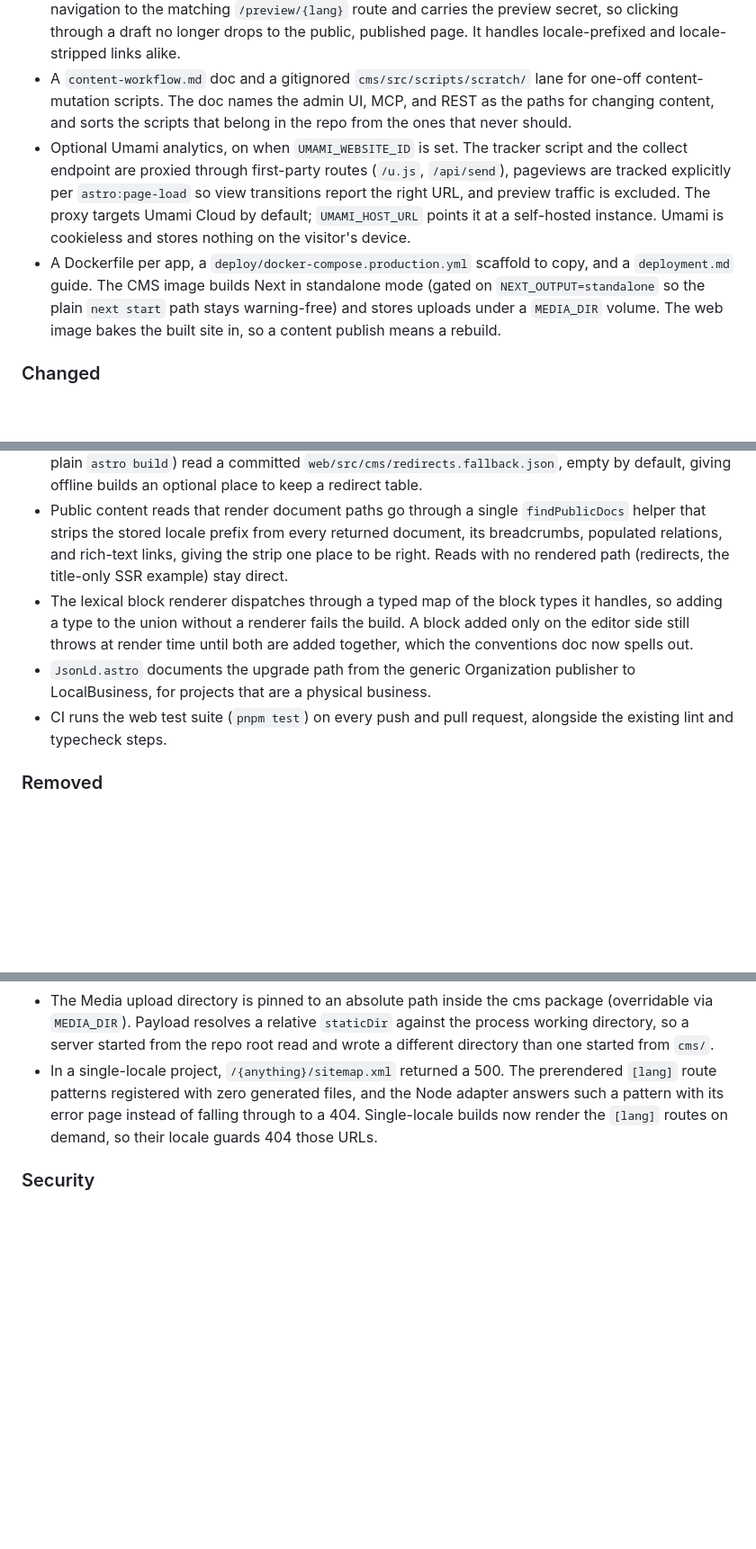
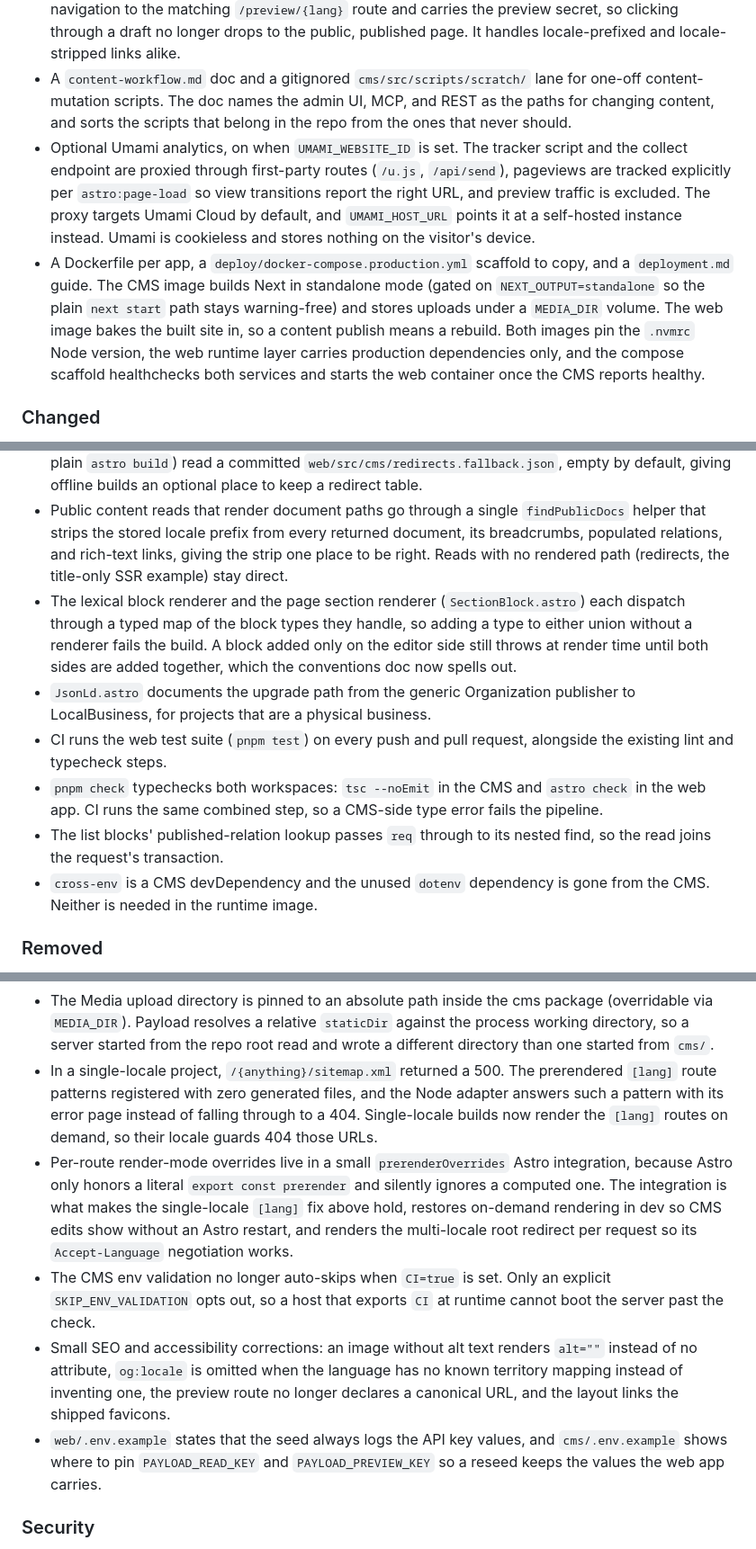
Before and after one commit to woerndl/astroload, a Markdown page: docs/astroload/CHANGELOG.md, 3 parts joined by grey strips. Shown at 90% size. Drawn GitHub-style; blank space fills up the shorter version.

Commit message:
docs: release 0.4.0 in CHANGELOG

```diff
--- a/docs/astroload/CHANGELOG.md
+++ b/docs/astroload/CHANGELOG.md
@@ -16,8 +18,8 @@ Commits follow [Conventional Commits 1.0.0](https://www.conventionalcommits.org/
 - Uploaded images are converted to WebP (the `xs` through `lg` variants and the main file), and `Img.astro` emits a responsive `srcset` with a `sizes` per call site. The `og` social-card crop stays JPEG for scraper compatibility, for sources smaller than the crop too. Every media url carries a `?v=updatedAt` marker and the media route sends a 30-day `Cache-Control` (deliberately not `immutable`, so the max-age bounds the one case the marker cannot see, a variant regeneration that leaves `updatedAt` untouched), so an updated file gets a fresh url and is never served stale. The maintenance guide notes the CDN query-string requirement this relies on.
 - Internal links inside the preview keep you in preview. A capture-phase click handler rewrites internal navigation to the matching `/preview/{lang}` route and carries the preview secret, so clicking through a draft no longer drops to the public, published page. It handles locale-prefixed and locale-stripped links alike.
 - A `content-workflow.md` doc and a gitignored `cms/src/scripts/scratch/` lane for one-off content-mutation scripts. The doc names the admin UI, MCP, and REST as the paths for changing content, and sorts the scripts that belong in the repo from the ones that never should.
-- Optional Umami analytics, on when `UMAMI_WEBSITE_ID` is set. The tracker script and the collect endpoint are proxied through first-party routes (`/u.js`, `/api/send`), pageviews are tracked explicitly per `astro:page-load` so view transitions report the right URL, and preview traffic is excluded. The proxy targets Umami Cloud by default; `UMAMI_HOST_URL` points it at a self-hosted instance. Umami is cookieless and stores nothing on the visitor's device.
-- A Dockerfile per app, a `deploy/docker-compose.production.yml` scaffold to copy, and a `deployment.md` guide. The CMS image builds Next in standalone mode (gated on `NEXT_OUTPUT=standalone` so the plain `next start` path stays warning-free) and stores uploads under a `MEDIA_DIR` volume. The web image bakes the built site in, so a content publish means a rebuild.
+- Optional Umami analytics, on when `UMAMI_WEBSITE_ID` is set. The tracker script and the collect endpoint are proxied through first-party routes (`/u.js`, `/api/send`), pageviews are tracked explicitly per `astro:page-load` so view transitions report the right URL, and preview traffic is excluded. The proxy targets Umami Cloud by default, and `UMAMI_HOST_URL` points it at a self-hosted instance instead. Umami is cookieless and stores nothing on the visitor's device.
+- A Dockerfile per app, a `deploy/docker-compose.production.yml` scaffold to copy, and a `deployment.md` guide. The CMS image builds Next in standalone mode (gated on `NEXT_OUTPUT=standalone` so the plain `next start` path stays warning-free) and stores uploads under a `MEDIA_DIR` volume. The web image bakes the built site in, so a content publish means a rebuild. Both images pin the `.nvmrc` Node version, the web runtime layer carries production dependencies only, and the compose scaffold healthchecks both services and starts the web container once the CMS reports healthy.
 
 ### Changed
 
@@ -27,9 +29,12 @@ Commits follow [Conventional Commits 1.0.0](https://www.conventionalcommits.org/
 - The default database is now MongoDB, through `@payloadcms/db-mongodb`, in place of Postgres. The adapter runs with transactions disabled (`transactionOptions: false`), so a single standalone `mongod` is enough, and `docker-compose.yml` ships one with a `mongosh` healthcheck. Document ids change from integers to MongoDB ObjectId strings, which the regenerated Payload types reflect. Postgres stays available as a documented alternative. The maintenance guide covers the switch-back steps and how to move existing data.
 - The build-time redirects fetch retries with backoff on a strict deploy build before giving up, so a CMS that is briefly unreachable while a coordinated deploy restarts it no longer aborts the build on the first error. A sustained outage still fails the strict build by design, which leaves the last good deploy serving rather than replacing it with a redirect-less one. Non-strict runs (dev, `astro check`, plain `astro build`) read a committed `web/src/cms/redirects.fallback.json`, empty by default, giving offline builds an optional place to keep a redirect table.
 - Public content reads that render document paths go through a single `findPublicDocs` helper that strips the stored locale prefix from every returned document, its breadcrumbs, populated relations, and rich-text links, giving the strip one place to be right. Reads with no rendered path (redirects, the title-only SSR example) stay direct.
-- The lexical block renderer dispatches through a typed map of the block types it handles, so adding a type to the union without a renderer fails the build. A block added only on the editor side still throws at render time until both are added together, which the conventions doc now spells out.
+- The lexical block renderer and the page section renderer (`SectionBlock.astro`) each dispatch through a typed map of the block types they handle, so adding a type to either union without a renderer fails the build. A block added only on the editor side still throws at render time until both sides are added together, which the conventions doc now spells out.
 - `JsonLd.astro` documents the upgrade path from the generic Organization publisher to LocalBusiness, for projects that are a physical business.
 - CI runs the web test suite (`pnpm test`) on every push and pull request, alongside the existing lint and typecheck steps.
+- `pnpm check` typechecks both workspaces: `tsc --noEmit` in the CMS and `astro check` in the web app. CI runs the same combined step, so a CMS-side type error fails the pipeline.
+- The list blocks' published-relation lookup passes `req` through to its nested find, so the read joins the request's transaction.
+- `cross-env` is a CMS devDependency and the unused `dotenv` dependency is gone from the CMS. Neither is needed in the runtime image.
 
 ### Removed
 
@@ -45,6 +50,10 @@ Commits follow [Conventional Commits 1.0.0](https://www.conventionalcommits.org/
 - The preview toolbar is sticky rather than fixed, so it reserves space in the layout instead of overlapping the page header.
 - The Media upload directory is pinned to an absolute path inside the cms package (overridable via `MEDIA_DIR`). Payload resolves a relative `staticDir` against the process working directory, so a server started from the repo root read and wrote a different directory than one started from `cms/`.
 - In a single-locale project, `/{anything}/sitemap.xml` returned a 500. The prerendered `[lang]` route patterns registered with zero generated files, and the Node adapter answers such a pattern with its error page instead of falling through to a 404. Single-locale builds now render the `[lang]` routes on demand, so their locale guards 404 those URLs.
+- Per-route render-mode overrides live in a small `prerenderOverrides` Astro integration, because Astro only honors a literal `export const prerender` and silently ignores a computed one. The integration is what makes the single-locale `[lang]` fix above hold, restores on-demand rendering in dev so CMS edits show without an Astro restart, and renders the multi-locale root redirect per request so its `Accept-Language` negotiation works.
+- The CMS env validation no longer auto-skips when `CI=true` is set. Only an explicit `SKIP_ENV_VALIDATION` opts out, so a host that exports `CI` at runtime cannot boot the server past the check.
+- Small SEO and accessibility corrections: an image without alt text renders `alt=""` instead of no attribute, `og:locale` is omitted when the language has no known territory mapping instead of inventing one, the preview route no longer declares a canonical URL, and the layout links the shipped favicons.
+- `web/.env.example` states that the seed always logs the API key values, and `cms/.env.example` shows where to pin `PAYLOAD_READ_KEY` and `PAYLOAD_PREVIEW_KEY` so a reseed keeps the values the web app carries.
 
 ### Security
 
```
Also changed, not shown: other parts of docs/astroload/CHANGELOG.md (+7 -0 lines).
